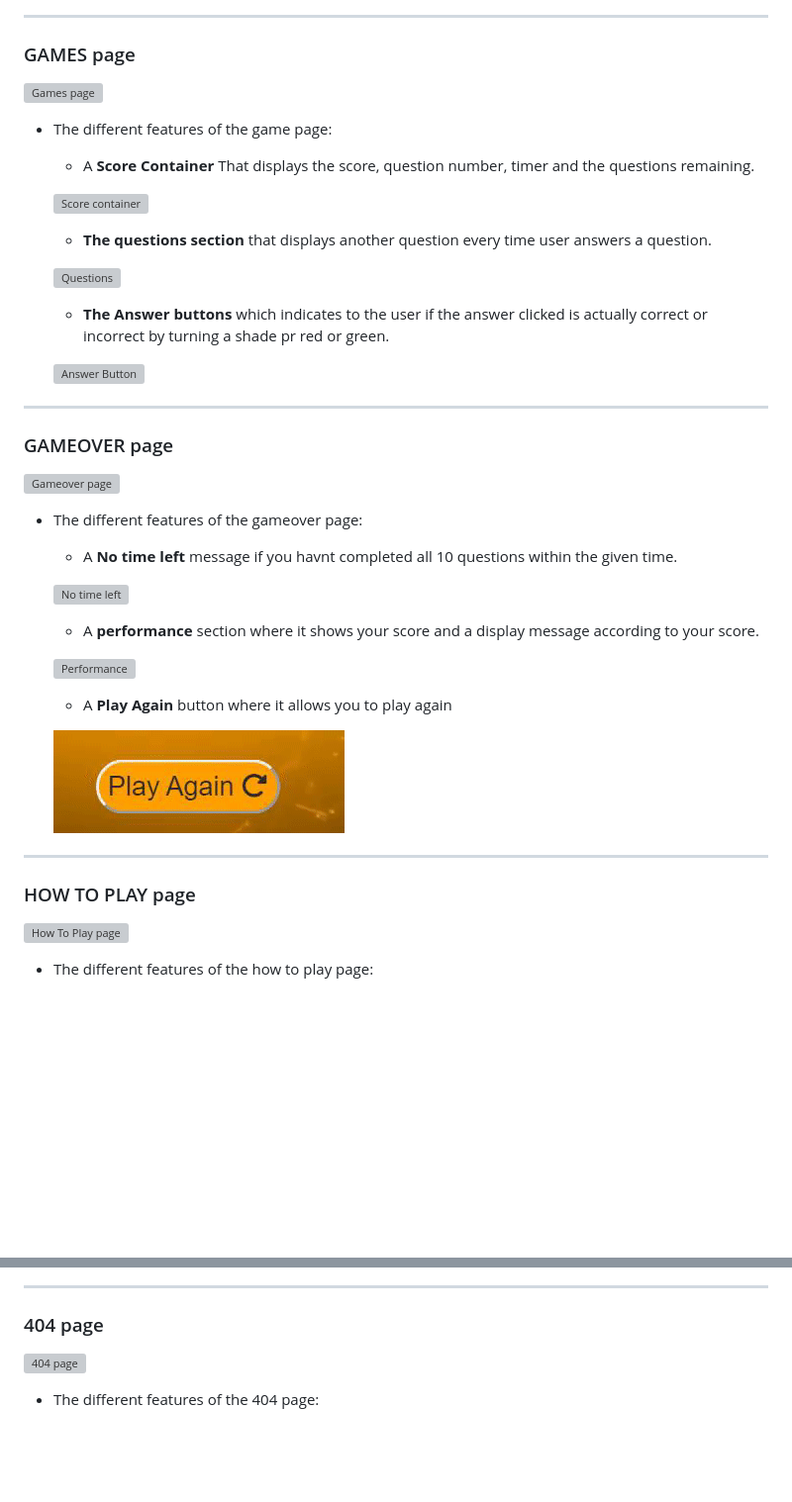
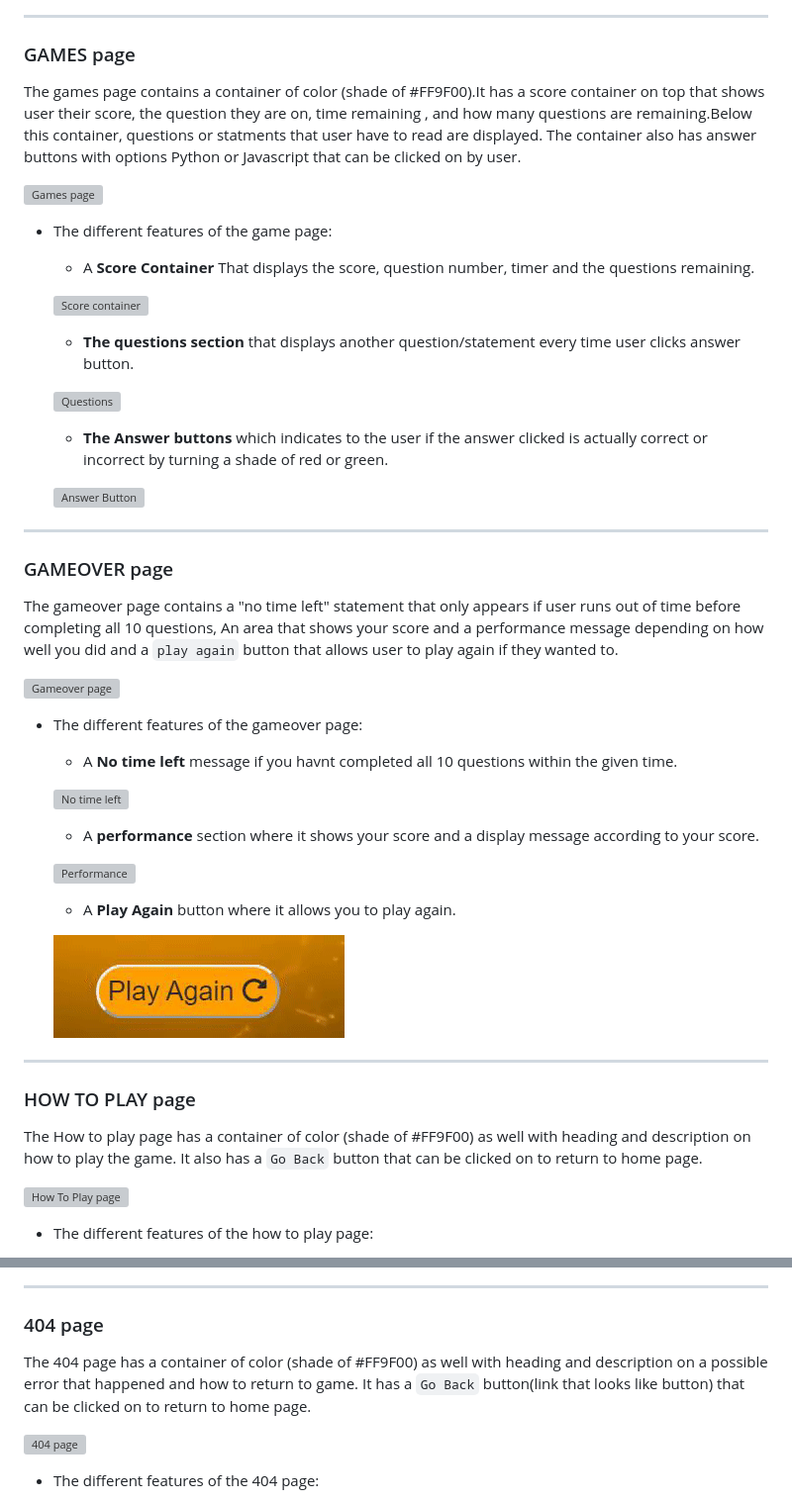
Before and after one commit to SooryaGeorge7/Python-Vs-Javascript-Quiz, a Markdown page: README.md, 2 parts joined by grey strips. Shown: that part at 99% size. GitHub-like rendering; blank space fills up the shorter version; grey boxes are pictures that could not be loaded.

Commit message:
added to features section in README.md

```diff
--- a/README.md
+++ b/README.md
@@ -165,6 +165,8 @@ The home page consists of Quiz heading, A container that gives a short descripti
 ---
 ### GAMES page
 
+The games page contains a container of color (shade of #FF9F00).It has a score container on top that shows user their score, the question they are on, time remaining , and how many questions are remaining.Below this container, questions or statments that user have to read are displayed. The container also has answer buttons with options Python or Javascript that can be clicked on by user.
+
 ![Games page](documentation/am-i-responsive/am-responsive-gamepage.png)
 
  * The different features of the game page:
@@ -172,16 +174,18 @@ The home page consists of Quiz heading, A container that gives a short descripti
 
    ![Score container](documentation/gifs/game-page-gifs/score-container-feature.gif)
 
-   * **The questions section** that displays another question every time user answers a question.
+   * **The questions section** that displays another question/statement every time user clicks answer button.
 
    ![Questions](documentation/gifs/game-page-gifs/questions-feature.gif)
 
-   * **The Answer buttons** which indicates to the user if the answer clicked is actually correct or incorrect by turning a shade pr red or green.
+   * **The Answer buttons** which indicates to the user if the answer clicked is actually correct or incorrect by turning a shade of red or green.
 
    ![Answer Button](documentation/gifs/game-page-gifs/answer-button-feature.gif)
 
 ---
 ### GAMEOVER page
+
+The gameover page contains a "no time left" statement that only appears if user runs out of time before completing all 10 questions, An area that shows your score and a performance message depending on how well you did and a `play again` button that allows user to play again if they wanted to.
 
 ![Gameover page](documentation/am-i-responsive/am-i-responsive-gameover.png)
 
@@ -194,12 +198,14 @@ The home page consists of Quiz heading, A container that gives a short descripti
 
    ![Performance](documentation/gifs/gameover-page-gifs/performance-feature.gif)
 
-   * A **Play Again** button where it allows you to play again
+   * A **Play Again** button where it allows you to play again.
 
    ![Play again Button](documentation/gifs/gameover-page-gifs/play-again-feature.gif)
 
 ---
 ### HOW TO PLAY page
+
+The How to play page has a container of color (shade of #FF9F00) as well with heading and description on how to play the game. It also has a `Go Back` button that can be clicked on to return to home page.
 
 ![How To Play page](documentation/am-i-responsive/am-i-responsive-howtoplay.png)
 
@@ -215,6 +221,8 @@ The home page consists of Quiz heading, A container that gives a short descripti
 ---
 
 ### 404 page
+
+The 404 page has a container of color (shade of #FF9F00) as well with heading and description on a possible error that happened and how to return to game. It has a `Go Back` button(link that looks like button) that can be clicked on to return to home page.
 
 ![404 page](documentation/am-i-responsive/am-i-responsive-404.png)
 
```
